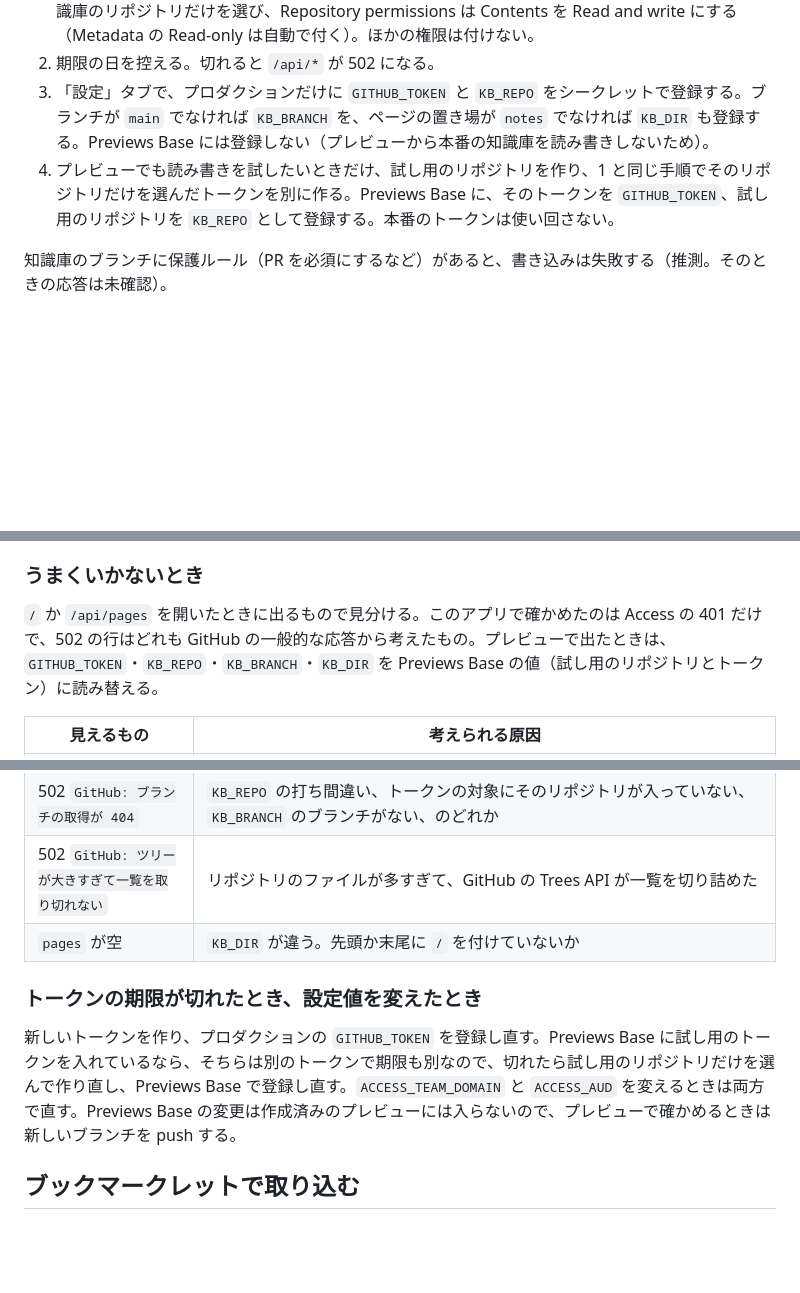
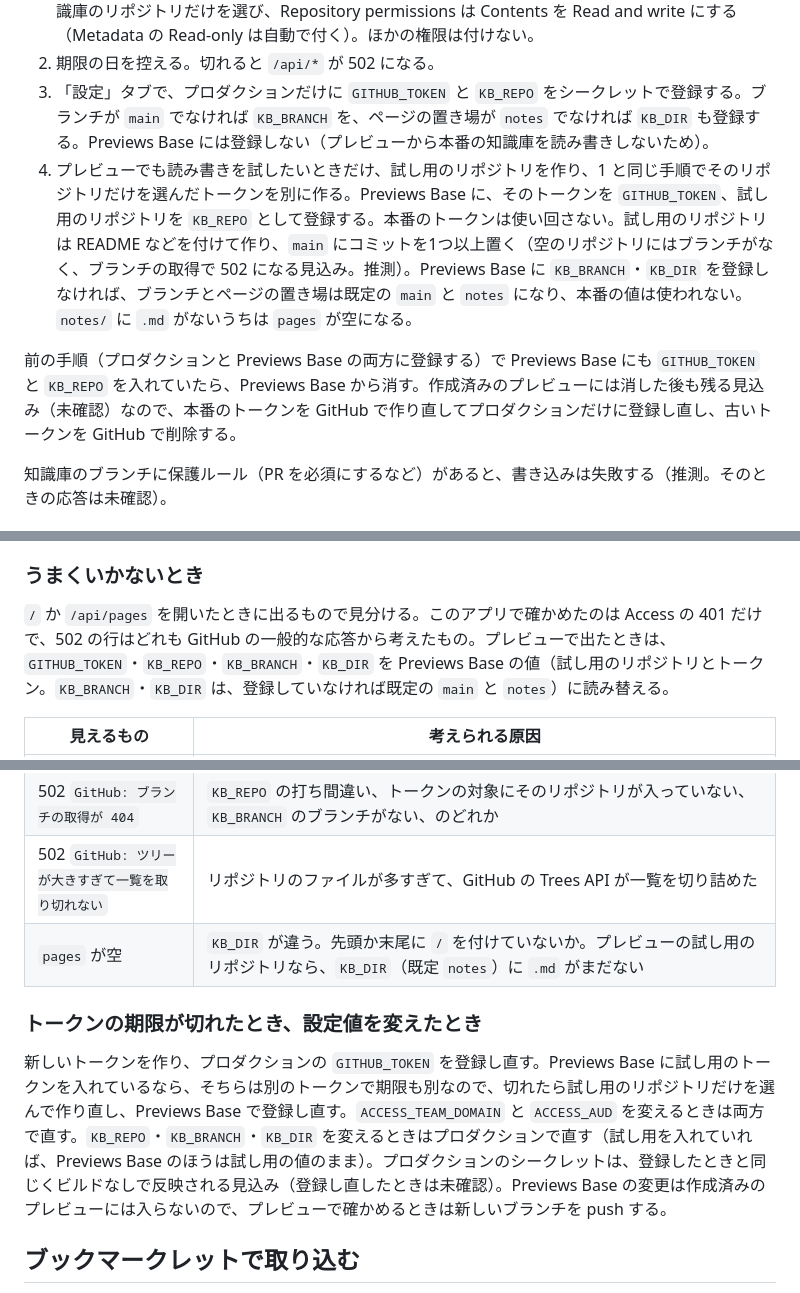
Before and after one commit to te9yie/web-b2, a Markdown page: README.md, 3 parts joined by grey strips. Drawn GitHub-style; blank space fills up the shorter version.

Commit message:
レビューの指摘を直す: 前の手順で Previews Base に入れていた場合の外し方、試し用のリポジトリに要るものと KB_BRANCH・KB_DIR の既定、KB_* を変えるときの登録先を README に書き、Previews Base に初めから入れていなかったことを TODO と DECISIONS に書く

```diff
--- a/README.md
+++ b/README.md
@@ -90,7 +90,9 @@ Access がかかっていなくても、Worker は JWT のないリクエスト
 1. GitHub の Settings > Developer settings > Personal access tokens > Fine-grained tokens でトークンを作る。知識庫のリポジトリが組織のものなら、Resource owner をその組織にする（自分のままだと組織のリポジトリを選べない）。Repository access は「Only select repositories」にして知識庫のリポジトリだけを選び、Repository permissions は Contents を Read and write にする（Metadata の Read-only は自動で付く）。ほかの権限は付けない。
 2. 期限の日を控える。切れると `/api/*` が 502 になる。
 3. 「設定」タブで、プロダクションだけに `GITHUB_TOKEN` と `KB_REPO` をシークレットで登録する。ブランチが `main` でなければ `KB_BRANCH` を、ページの置き場が `notes` でなければ `KB_DIR` も登録する。Previews Base には登録しない（プレビューから本番の知識庫を読み書きしないため）。
-4. プレビューでも読み書きを試したいときだけ、試し用のリポジトリを作り、1 と同じ手順でそのリポジトリだけを選んだトークンを別に作る。Previews Base に、そのトークンを `GITHUB_TOKEN`、試し用のリポジトリを `KB_REPO` として登録する。本番のトークンは使い回さない。
+4. プレビューでも読み書きを試したいときだけ、試し用のリポジトリを作り、1 と同じ手順でそのリポジトリだけを選んだトークンを別に作る。Previews Base に、そのトークンを `GITHUB_TOKEN`、試し用のリポジトリを `KB_REPO` として登録する。本番のトークンは使い回さない。試し用のリポジトリは README などを付けて作り、`main` にコミットを1つ以上置く（空のリポジトリにはブランチがなく、ブランチの取得で 502 になる見込み。推測）。Previews Base に `KB_BRANCH`・`KB_DIR` を登録しなければ、ブランチとページの置き場は既定の `main` と `notes` になり、本番の値は使われない。`notes/` に `.md` がないうちは `pages` が空になる。
+
+前の手順（プロダクションと Previews Base の両方に登録する）で Previews Base にも `GITHUB_TOKEN` と `KB_REPO` を入れていたら、Previews Base から消す。作成済みのプレビューには消した後も残る見込み（未確認）なので、本番のトークンを GitHub で作り直してプロダクションだけに登録し直し、古いトークンを GitHub で削除する。
 
 知識庫のブランチに保護ルール（PR を必須にするなど）があると、書き込みは失敗する（推測。そのときの応答は未確認）。
 
@@ -104,7 +106,7 @@ Access がかかっていなくても、Worker は JWT のないリクエスト
 
 ### うまくいかないとき
 
-`/` か `/api/pages` を開いたときに出るもので見分ける。このアプリで確かめたのは Access の 401 だけで、502 の行はどれも GitHub の一般的な応答から考えたもの。プレビューで出たときは、`GITHUB_TOKEN`・`KB_REPO`・`KB_BRANCH`・`KB_DIR` を Previews Base の値（試し用のリポジトリとトークン）に読み替える。
+`/` か `/api/pages` を開いたときに出るもので見分ける。このアプリで確かめたのは Access の 401 だけで、502 の行はどれも GitHub の一般的な応答から考えたもの。プレビューで出たときは、`GITHUB_TOKEN`・`KB_REPO`・`KB_BRANCH`・`KB_DIR` を Previews Base の値（試し用のリポジトリとトークン。`KB_BRANCH`・`KB_DIR` は、登録していなければ既定の `main` と `notes`）に読み替える。
 
 | 見えるもの | 考えられる原因 |
 | --- | --- |
@@ -115,11 +117,11 @@ Access がかかっていなくても、Worker は JWT のないリクエスト
 | 502 `GitHub: ブランチの取得が 403` | トークンの権限が足りない。組織のリポジトリなら、組織が fine-grained token を許可していない |
 | 502 `GitHub: ブランチの取得が 404` | `KB_REPO` の打ち間違い、トークンの対象にそのリポジトリが入っていない、`KB_BRANCH` のブランチがない、のどれか |
 | 502 `GitHub: ツリーが大きすぎて一覧を取り切れない` | リポジトリのファイルが多すぎて、GitHub の Trees API が一覧を切り詰めた |
-| `pages` が空 | `KB_DIR` が違う。先頭か末尾に `/` を付けていないか |
+| `pages` が空 | `KB_DIR` が違う。先頭か末尾に `/` を付けていないか。プレビューの試し用のリポジトリなら、`KB_DIR`（既定 `notes`）に `.md` がまだない |
 
 ### トークンの期限が切れたとき、設定値を変えたとき
 
-新しいトークンを作り、プロダクションの `GITHUB_TOKEN` を登録し直す。Previews Base に試し用のトークンを入れているなら、そちらは別のトークンで期限も別なので、切れたら試し用のリポジトリだけを選んで作り直し、Previews Base で登録し直す。`ACCESS_TEAM_DOMAIN` と `ACCESS_AUD` を変えるときは両方で直す。Previews Base の変更は作成済みのプレビューには入らないので、プレビューで確かめるときは新しいブランチを push する。
+新しいトークンを作り、プロダクションの `GITHUB_TOKEN` を登録し直す。Previews Base に試し用のトークンを入れているなら、そちらは別のトークンで期限も別なので、切れたら試し用のリポジトリだけを選んで作り直し、Previews Base で登録し直す。`ACCESS_TEAM_DOMAIN` と `ACCESS_AUD` を変えるときは両方で直す。`KB_REPO`・`KB_BRANCH`・`KB_DIR` を変えるときはプロダクションで直す（試し用を入れていれば、Previews Base のほうは試し用の値のまま）。プロダクションのシークレットは、登録したときと同じくビルドなしで反映される見込み（登録し直したときは未確認）。Previews Base の変更は作成済みのプレビューには入らないので、プレビューで確かめるときは新しいブランチを push する。
 
 ## ブックマークレットで取り込む
 
```
Also changed, not shown: DECISIONS.md (+1 -1 lines), TODO.md (+2 -2 lines).
